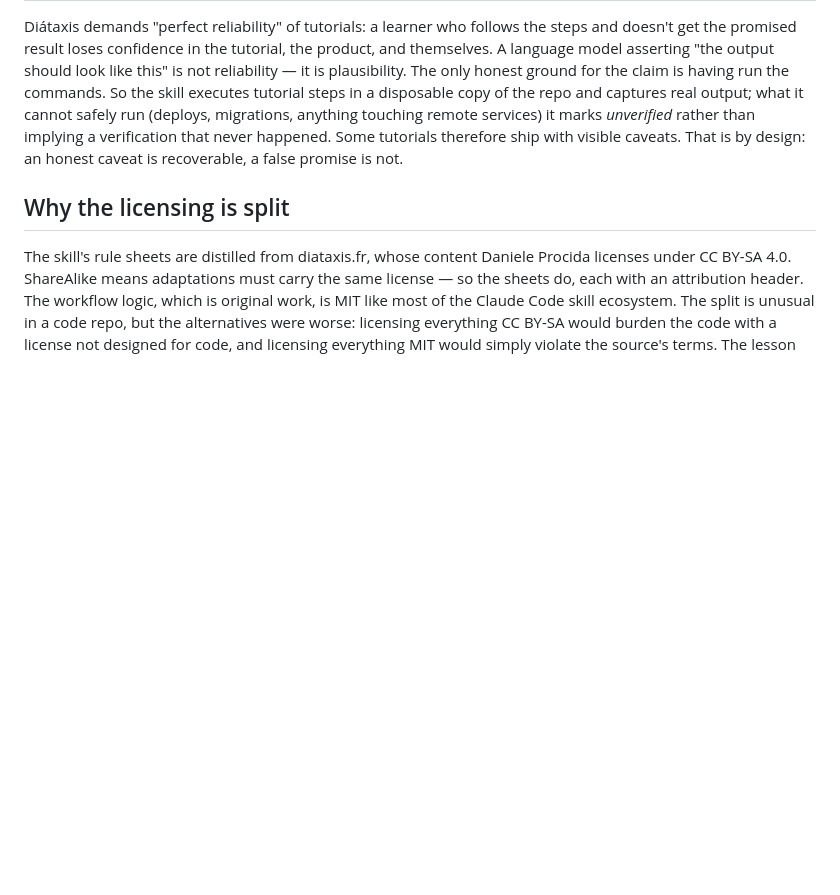
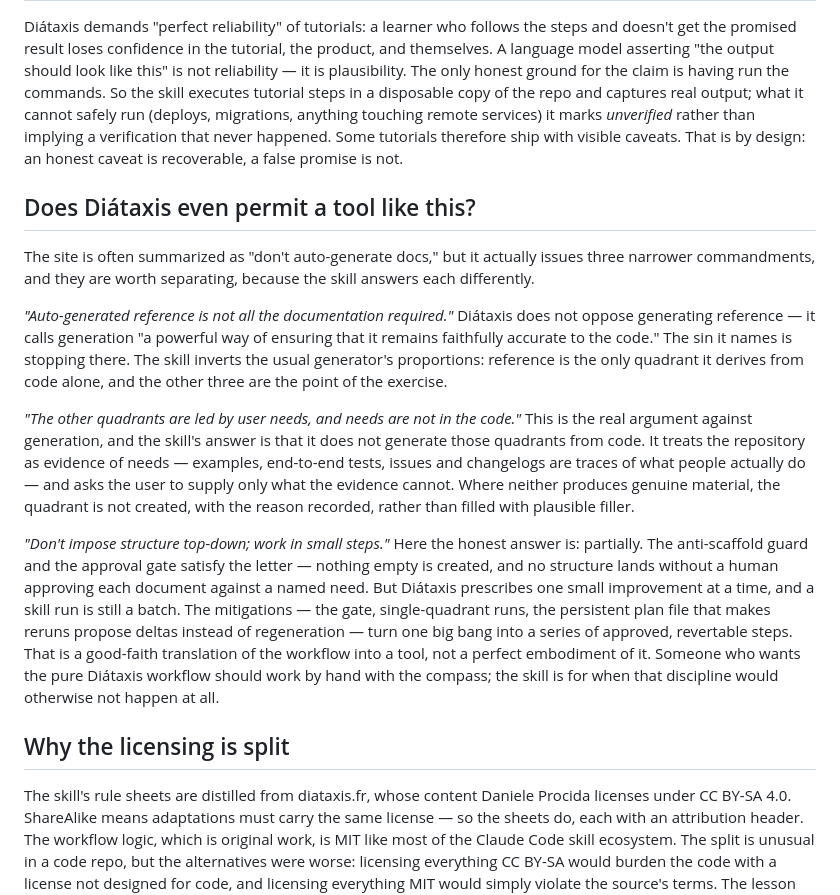
Before and after one commit to PeterKnego/diataxis-docs-skill, a Markdown page: docs/explanation/design.md, the part around the change. Rendered like a GitHub page; blank space fills up the shorter version.

Commit message:
Extend design explanation: how the skill squares with Diátaxis's own warnings
Adds the three-commandments reading of the site's position on generated
docs, and an honest account of the residual tension with the small-steps
workflow. Kept as explanation rather than a FAQ: a FAQ is question-shaped
storage for what the compass classifies as explanation content.

```diff
--- a/docs/explanation/design.md
+++ b/docs/explanation/design.md
@@ -84,6 +84,41 @@ remote services) it marks *unverified* rather than implying a verification
 that never happened. Some tutorials therefore ship with visible caveats.
 That is by design: an honest caveat is recoverable, a false promise is not.
 
+## Does Diátaxis even permit a tool like this?
+
+The site is often summarized as "don't auto-generate docs," but it actually
+issues three narrower commandments, and they are worth separating, because
+the skill answers each differently.
+
+*"Auto-generated reference is not all the documentation required."* Diátaxis
+does not oppose generating reference — it calls generation "a powerful way
+of ensuring that it remains faithfully accurate to the code." The sin it
+names is stopping there. The skill inverts the usual generator's
+proportions: reference is the only quadrant it derives from code alone, and
+the other three are the point of the exercise.
+
+*"The other quadrants are led by user needs, and needs are not in the
+code."* This is the real argument against generation, and the skill's
+answer is that it does not generate those quadrants from code. It treats
+the repository as evidence of needs — examples, end-to-end tests, issues
+and changelogs are traces of what people actually do — and asks the user
+to supply only what the evidence cannot. Where neither produces genuine
+material, the quadrant is not created, with the reason recorded, rather
+than filled with plausible filler.
+
+*"Don't impose structure top-down; work in small steps."* Here the honest
+answer is: partially. The anti-scaffold guard and the approval gate satisfy
+the letter — nothing empty is created, and no structure lands without a
+human approving each document against a named need. But Diátaxis prescribes
+one small improvement at a time, and a skill run is still a batch. The
+mitigations — the gate, single-quadrant runs, the persistent plan file that
+makes reruns propose deltas instead of regeneration — turn one big bang
+into a series of approved, revertable steps. That is a good-faith
+translation of the workflow into a tool, not a perfect embodiment of it.
+Someone who wants the pure Diátaxis workflow should work by hand with the
+compass; the skill is for when that discipline would otherwise not happen
+at all.
+
 ## Why the licensing is split
 
 The skill's rule sheets are distilled from diataxis.fr, whose content
```
